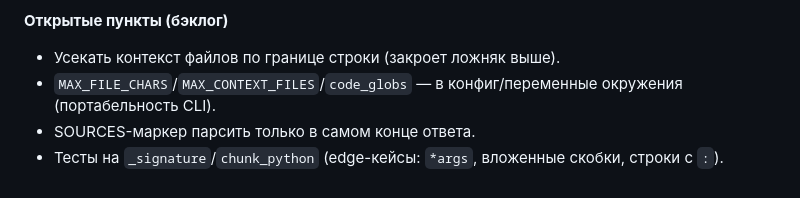
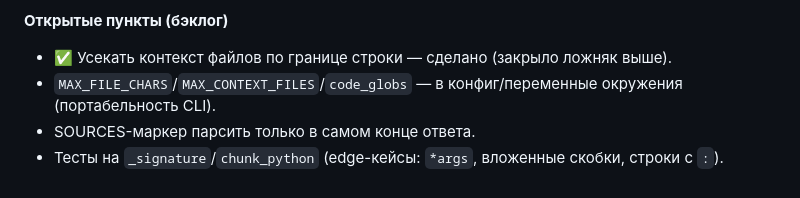
Before and after one commit to dpmn/ai-advent-challenge, a Markdown page: week-07/day-32/README.md, the part around the change. Rendered like a GitHub page.

Commit message:
day-32: README — отметить закрытый пункт бэклога (усечение файлов)
Co-Authored-By: Claude Opus 4.8 <noreply@anthropic.com>

```diff
--- a/week-07/day-32/README.md
+++ b/week-07/day-32/README.md
@@ -157,7 +157,7 @@ Action берёт ключ Cloud.ru из GitHub Secrets:
   по границе строки), но забыли для содержимого файлов.
 
 **Открытые пункты (бэклог)**
-- Усекать контекст файлов по границе строки (закроет ложняк выше).
+- ✅ Усекать контекст файлов по границе строки — сделано (закрыло ложняк выше).
 - `MAX_FILE_CHARS`/`MAX_CONTEXT_FILES`/`code_globs` — в конфиг/переменные
   окружения (портабельность CLI).
 - SOURCES-маркер парсить только в самом конце ответа.
```
